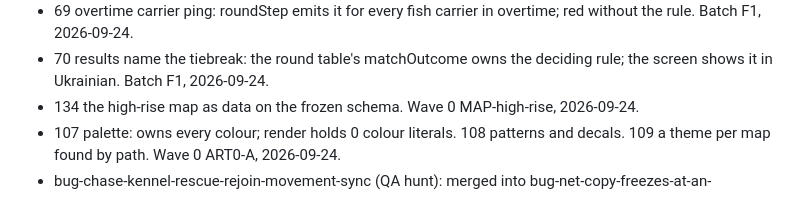
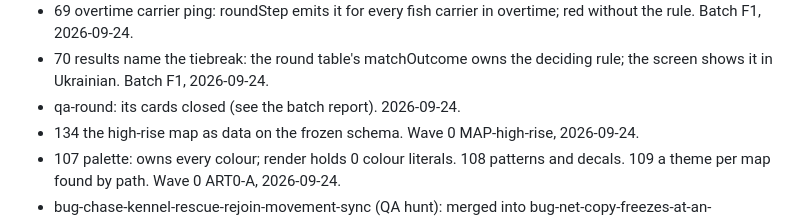
Before and after one commit to Diakov94/Not-the-Time-for-Fish, a Markdown page: tasks/DONE.md, the part around the change. Rendered like a GitHub page.

```diff
--- a/tasks/DONE.md
+++ b/tasks/DONE.md
@@ -76,6 +76,7 @@
 - bug-net-tick-cadence-at-60-hz: ticks 16.4–17.1/s → 19.9–20.1/s at 8 clients; the schedule is frame's in src/net/client.ts. Batch F1, 2026-09-24.
 - 69 overtime carrier ping: roundStep emits it for every fish carrier in overtime; red without the rule. Batch F1, 2026-09-24.
 - 70 results name the tiebreak: the round table's matchOutcome owns the deciding rule; the screen shows it in Ukrainian. Batch F1, 2026-09-24.
+- qa-round: its cards closed (see the batch report). 2026-09-24.
 - 134 the high-rise map as data on the frozen schema. Wave 0 MAP-high-rise, 2026-09-24.
 - 107 palette: owns every colour; render holds 0 colour literals. 108 patterns and decals. 109 a theme per map found by path. Wave 0 ART0-A, 2026-09-24.
 - bug-chase-kennel-rescue-rejoin-movement-sync (QA hunt): merged into bug-net-copy-freezes-at-an-ownership-change as the same defect; its numbers (3 of 8 runs at 4 clients, 0.261-0.380 m moving) were sent to that worker. Producer, 2026-09-24.
```
Also changed, not shown: tasks/open/bug-divergence-exceeds-moving-limit-at-6plus-clients.md (added, +7 -0 lines).
